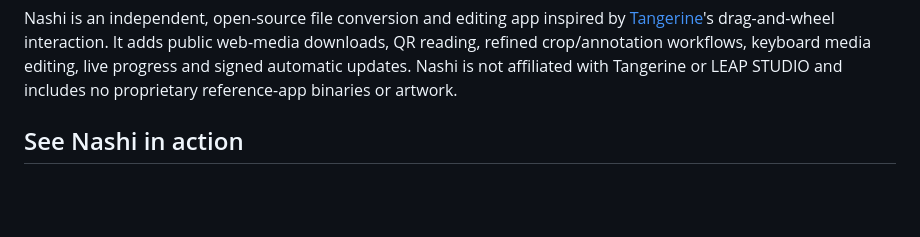
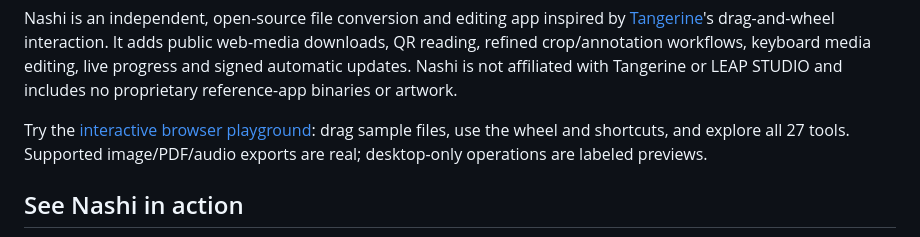
Before and after one commit to Ahmetbiber/nashi-app, a Markdown page: README.md, the part around the change. Drawn GitHub-style; blank space fills up the shorter version.

```diff
--- a/README.md
+++ b/README.md
@@ -5,6 +5,8 @@
 [English guide](https://orkunisitmak.github.io/nashi-app/) · [Türkçe](https://orkunisitmak.github.io/nashi-app/tr/) · [Latest release](https://github.com/orkunisitmak/nashi-app/releases/latest) · [Security](SECURITY.md)
 
 Nashi is an independent, open-source file conversion and editing app inspired by [Tangerine](https://tangerineformac.com/)'s drag-and-wheel interaction. It adds public web-media downloads, QR reading, refined crop/annotation workflows, keyboard media editing, live progress and signed automatic updates. Nashi is not affiliated with Tangerine or LEAP STUDIO and includes no proprietary reference-app binaries or artwork.
+
+Try the [interactive browser playground](https://orkunisitmak.github.io/nashi-app/#playground): drag sample files, use the wheel and shortcuts, and explore all 27 tools. Supported image/PDF/audio exports are real; desktop-only operations are labeled previews.
 
 ## See Nashi in action
 
```
Also changed, not shown: README.tr.md (+2 -0 lines), docs/PLAYGROUND.md (added, +40 -0 lines), docs/assets/demo/hills.jpg (added), docs/assets/demo/orchard.jpg (added), 11 other files.
